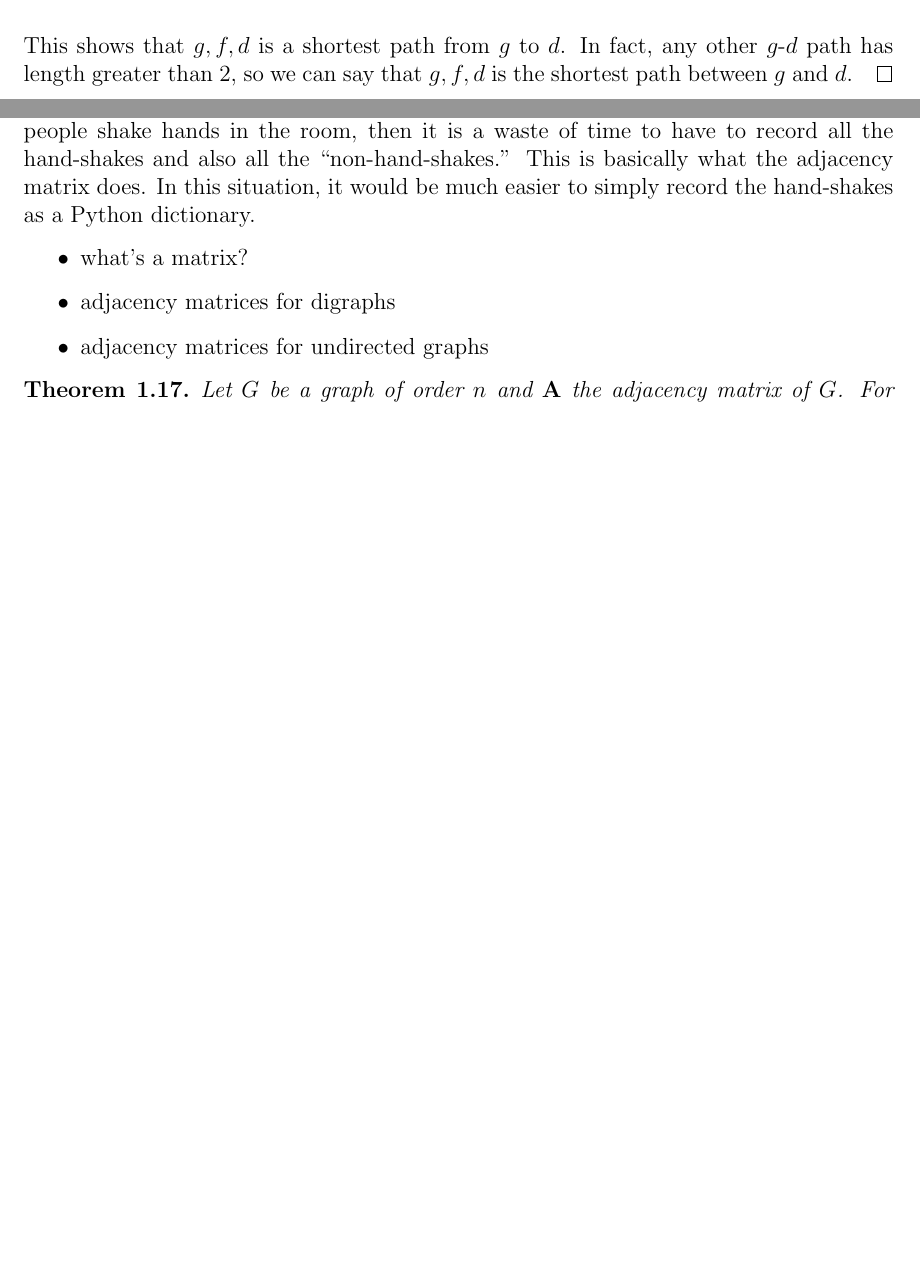
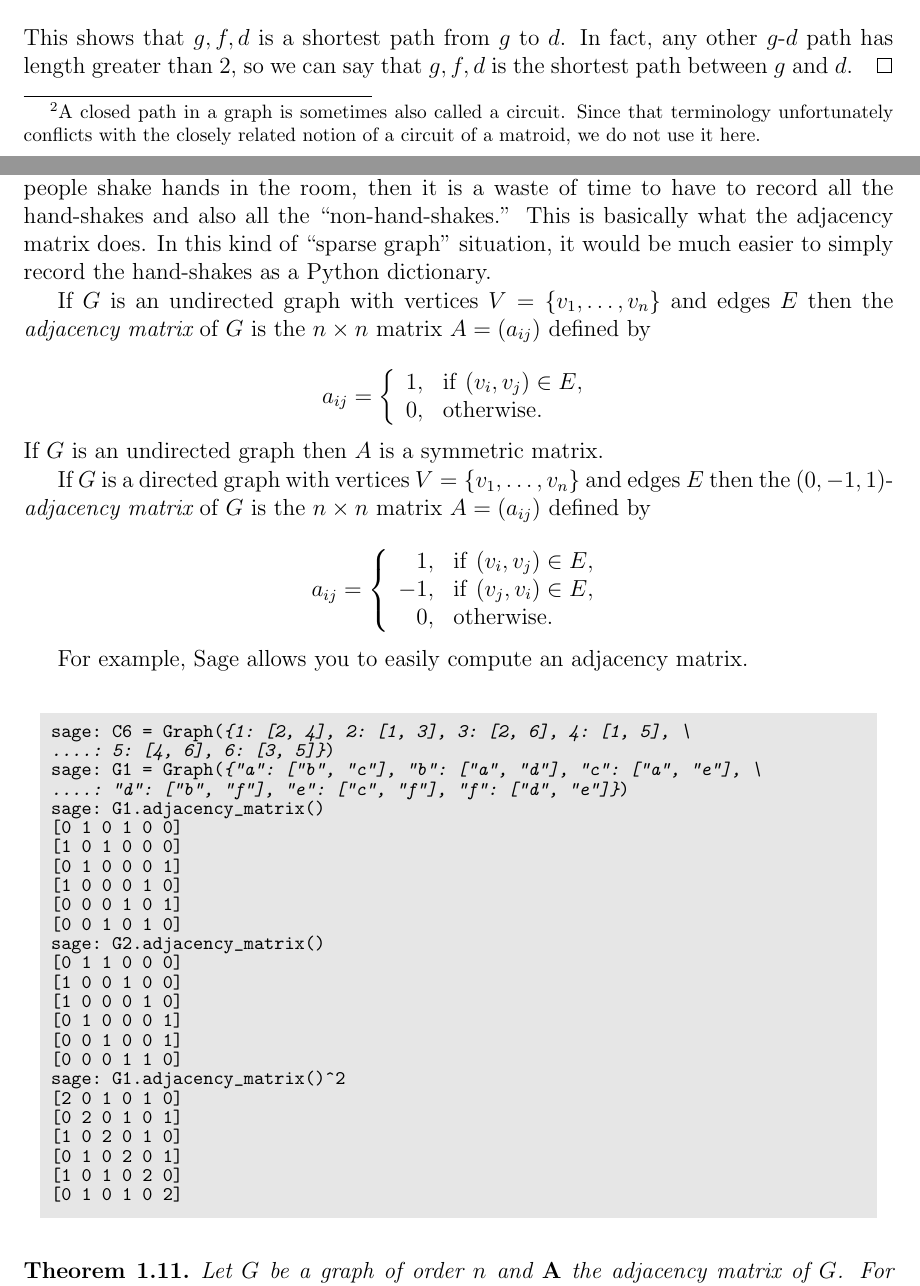
Before and after one commit to IMCG/graph-theory-algorithms-book, a LaTeX thesis (book.tex, which reads tex/introduction.tex): two parts of pages 14 and 19 of 46 before the commit and two parts of pages 14 and 17 of 48 after it, joined at a grey line, cut so that both start at the same text, the shorter picture padded with empty space. Compiled offline with LaTeX, dvips and Ghostscript.

Commit message:
flesh out section "Representing graphs as matrices"

```diff
--- a/tex/introduction.tex
+++ b/tex/introduction.tex
@@ -459,0 +462,4 @@ in Figure~\ref{fig:introduction:types_of_walks} is a path and a cycle.
+slightly abusing terminology)\footnote{A closed path in a graph is
+ sometimes also called a circuit. Since that terminology
+unfortunately conflicts with the closely related notion of a circuit
+of a matroid, we do not use it here.}. Thus the walk $a, b, e, a$
@@ -930,0 +952,94 @@ the resulting graph is $K_{3,3}$.
+Theorem~\ref{thm:introduction:hand_shaking}. If not many people shake
+hands in the room, then it is a waste of time to have to record all
+the hand-shakes and also all the ``non-hand-shakes.'' This is
+basically what the adjacency matrix does. In this kind of ``sparse
+graph'' situation, it would
+be much easier to simply record the hand-shakes as a Python dictionary.
+
+If $G$ is an undirected graph with vertices $V=\{v_1,\dots, v_n\}$
+and edges $E$ then the
+{\it adjacency matrix} of $G$ is the $n\times n$ matrix $A=(a_{ij})$
+defined by
+
+\[
+a_{ij}=
+\left\{
+\begin{array}{ll}
+1, & {\rm if}\ (v_i,v_j)\in E,\\
+0, &{\rm otherwise}.
+\end{array}
+\right.
+\]
+If $G$ is an undirected graph then $A$
+is a symmetric matrix.
+
+If $G$ is a directed graph with vertices $V=\{v_1,\dots, v_n\}$
+and edges $E$ then the $(0,-1,1)$-{\it adjacency matrix}
+of $G$ is the $n\times n$ matrix $A=(a_{ij})$
+defined by
+\index{adjacency matrix}
+
+\[
+a_{ij}=
+\left\{
+\begin{array}{rl}
+1, & {\rm if}\ (v_i,v_j)\in E,\\
+-1, & {\rm if}\ (v_j,v_i)\in E,\\
+0, &{\rm otherwise}.
+\end{array}
+\right.
+\]
+
+%\begin{itemize}
+%\item what's a matrix?
+%
+%\item adjacency matrices for digraphs
+%
+%\item adjacency matrices for undirected graphs
+%\end{itemize}
+
+%\begin{example}
+For example, Sage allows you to easily compute an adjacency matrix.
+
+%
+\begin{center}
+\fontsize{10pt}{10pt}
+\selectfont
+\tt
+\begin{lstlisting}
+sage: C6 = Graph({1: [2, 4], 2: [1, 3], 3: [2, 6], 4: [1, 5], \
+....: 5: [4, 6], 6: [3, 5]})
+sage: G1 = Graph({"a": ["b", "c"], "b": ["a", "d"], "c": ["a", "e"], \
+....: "d": ["b", "f"], "e": ["c", "f"], "f": ["d", "e"]})
+sage: G1.adjacency_matrix()
+[0 1 0 1 0 0]
+[1 0 1 0 0 0]
+[0 1 0 0 0 1]
+[1 0 0 0 1 0]
+[0 0 0 1 0 1]
+[0 0 1 0 1 0]
+sage: G2.adjacency_matrix()
+[0 1 1 0 0 0]
+[1 0 0 1 0 0]
+[1 0 0 0 1 0]
+[0 1 0 0 0 1]
+[0 0 1 0 0 1]
+[0 0 0 1 1 0]
+sage: G1.adjacency_matrix()^2
+[2 0 1 0 1 0]
+[0 2 0 1 0 1]
+[1 0 2 0 1 0]
+[0 1 0 2 0 1]
+[1 0 1 0 2 0]
+[0 1 0 1 0 2]
+\end{lstlisting}
+\end{center}
+%
+%\end{example}
+
+
+\begin{theorem}
+Let $G$ be a graph of order $n$ and $\mathbf{A}$ the adjacency matrix
+of $G$. For each positive integer $k$, the $i$-$j$ entry of
+$\mathbf{A}^k$ counts the number of $v_i$-$v_j$ walks of length $k$.
+\end{theorem}
@@ -1251,19 +1492,0 @@ discussed in connection with
-Theorem~\ref{thm:introduction:hand_shaking}. If not many people shake
-hands in the room, then it is a waste of time to have to record all
-the hand-shakes and also all the ``non-hand-shakes.'' This is
-basically what the adjacency matrix does. In this situation, it would
-be much easier to simply record the hand-shakes as a Python dictionary.
-
-\begin{itemize}
-\item what's a matrix?
-
-\item adjacency matrices for digraphs
-
-\item adjacency matrices for undirected graphs
-\end{itemize}
-
-\begin{theorem}
-Let $G$ be a graph of order $n$ and $\mathbf{A}$ the adjacency matrix
-of $G$. For each positive integer $k$, the $i$-$j$ entry of
-$\mathbf{A}^k$ counts the number of $v_i$-$v_j$ walks of length $k$.
-\end{theorem}
```
Also changed, not shown: tex/introduction.tex (174 more changed lines).
